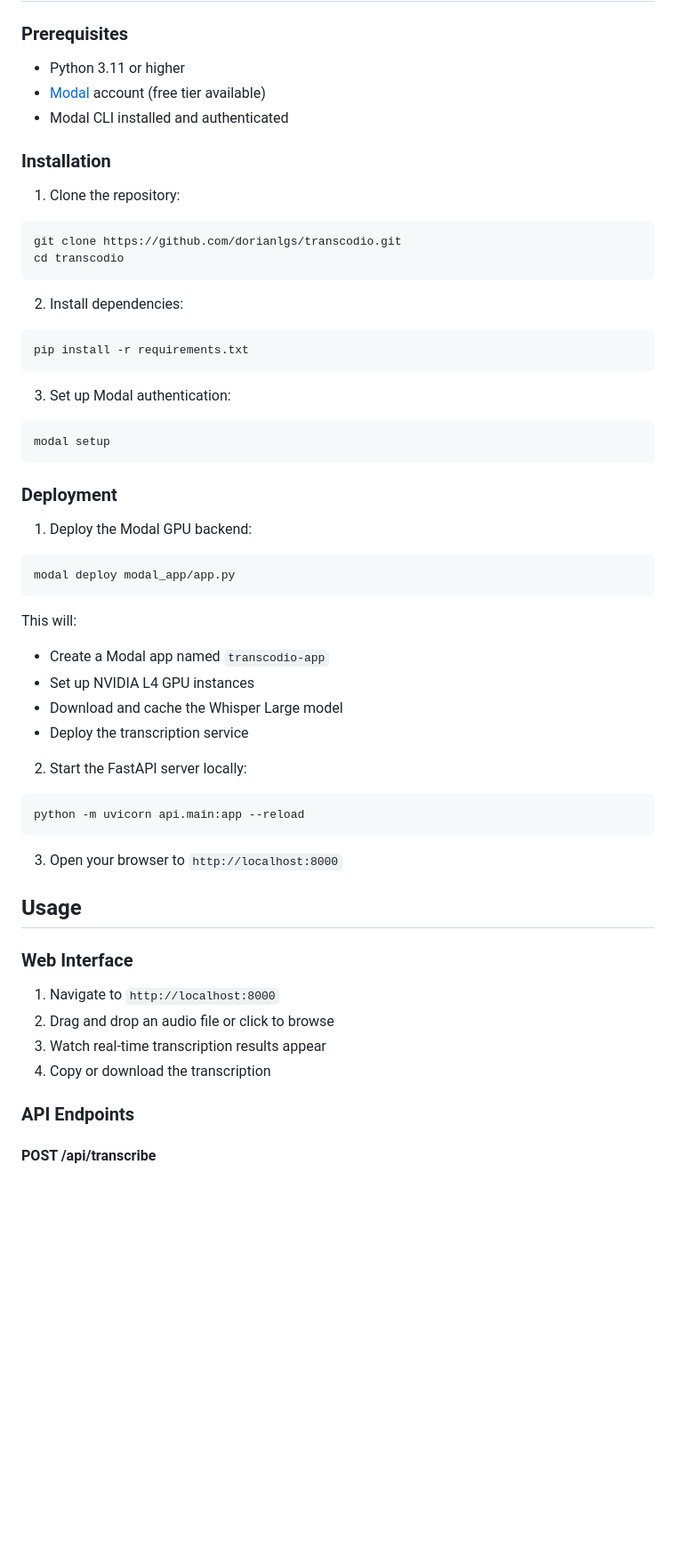
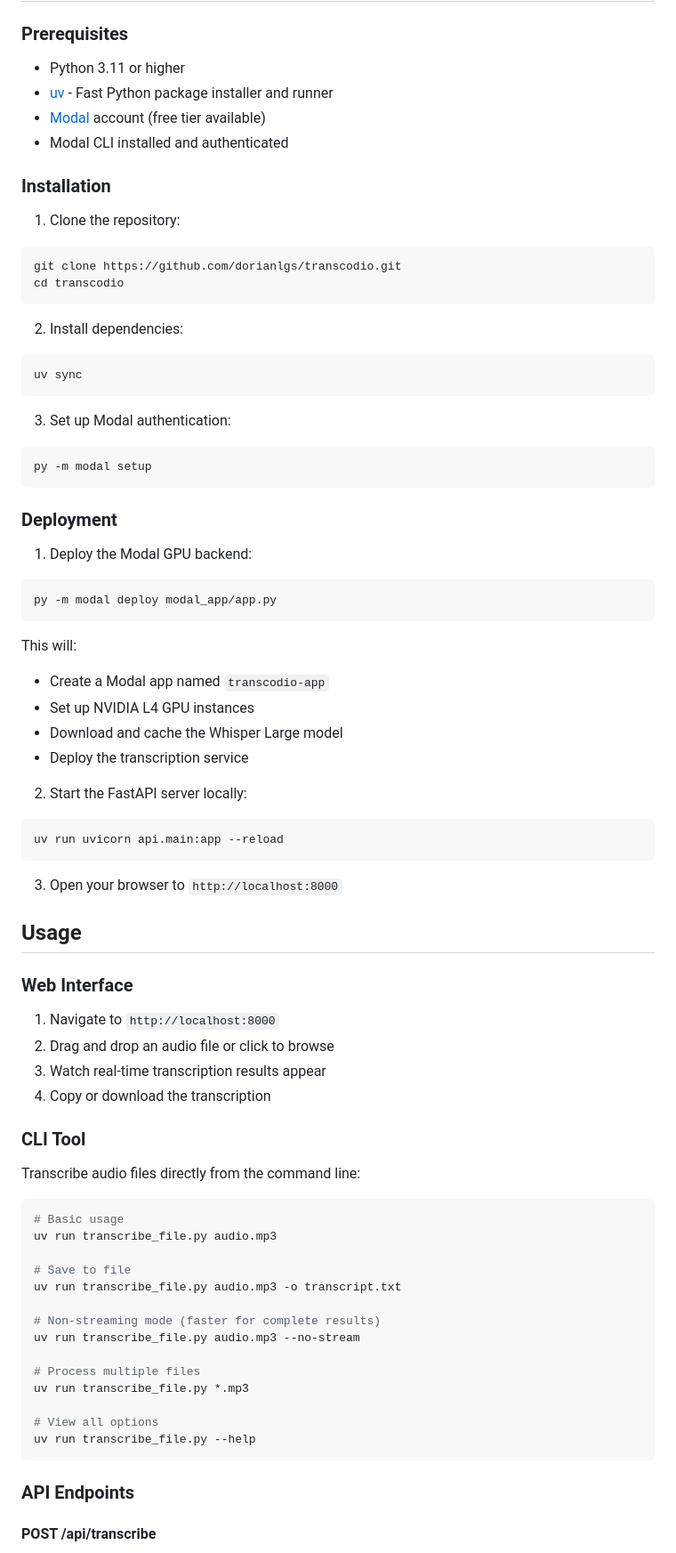
Before and after one commit to dorianlgs/transcodio, a Markdown page: README.md, the part around one of its changes. Shown at 89% size. GitHub-like rendering; blank space fills up the shorter version.

````diff
--- a/README.md
+++ b/README.md
@@ -19,6 +19,7 @@ Transcodio is a production-ready transcription service powered by OpenAI's Whisp
 ### Prerequisites
 
 - Python 3.11 or higher
+- [uv](https://github.com/astral-sh/uv) - Fast Python package installer and runner
 - [Modal](https://modal.com) account (free tier available)
 - Modal CLI installed and authenticated
 
@@ -32,19 +33,19 @@ cd transcodio
 
 2. Install dependencies:
 ```bash
-pip install -r requirements.txt
+uv sync
 ```
 
 3. Set up Modal authentication:
 ```bash
-modal setup
+py -m modal setup
 ```
 
 ### Deployment
 
 1. Deploy the Modal GPU backend:
 ```bash
-modal deploy modal_app/app.py
+py -m modal deploy modal_app/app.py
 ```
 
 This will:
@@ -55,7 +56,7 @@ This will:
 
 2. Start the FastAPI server locally:
 ```bash
-python -m uvicorn api.main:app --reload
+uv run uvicorn api.main:app --reload
 ```
 
 3. Open your browser to `http://localhost:8000`
@@ -68,6 +69,27 @@ python -m uvicorn api.main:app --reload
 2. Drag and drop an audio file or click to browse
 3. Watch real-time transcription results appear
 4. Copy or download the transcription
+
+### CLI Tool
+
+Transcribe audio files directly from the command line:
+
+```bash
+# Basic usage
+uv run transcribe_file.py audio.mp3
+
+# Save to file
+uv run transcribe_file.py audio.mp3 -o transcript.txt
+
+# Non-streaming mode (faster for complete results)
+uv run transcribe_file.py audio.mp3 --no-stream
+
+# Process multiple files
+uv run transcribe_file.py *.mp3
+
+# View all options
+uv run transcribe_file.py --help
+```
 
 ### API Endpoints
 
````
Also changed, not shown: other parts of README.md (+12 -6 lines), CLAUDE.md (+9 -5 lines).
